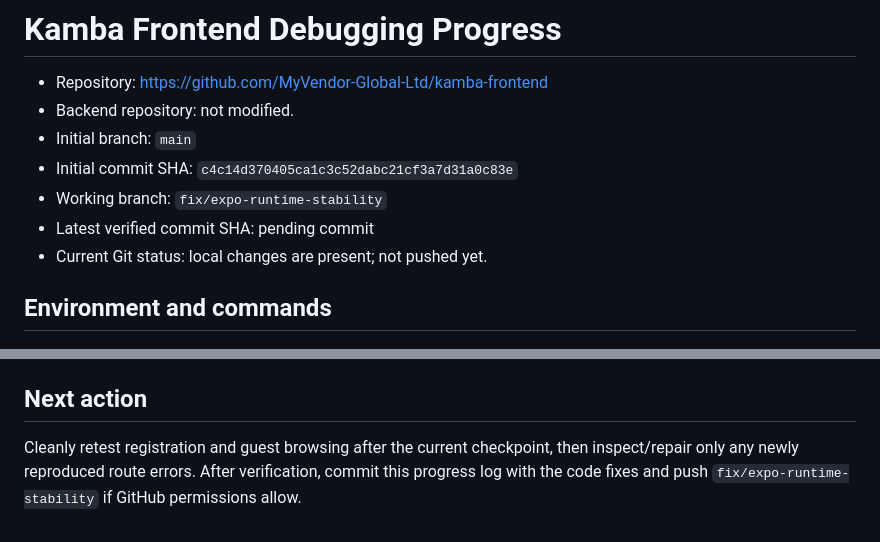
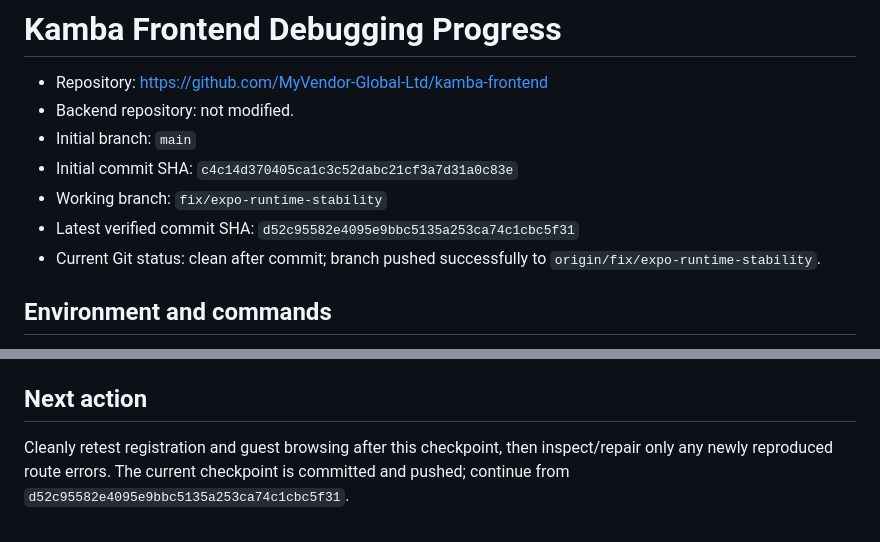
Before and after one commit to MyVendor-Global-Ltd/kamba-frontend, a Markdown page: DEBUGGING_PROGRESS.md, 2 parts joined by grey strips. Drawn GitHub-style.

Commit message:
docs: record Expo stabilization checkpoint

```diff
--- a/DEBUGGING_PROGRESS.md
+++ b/DEBUGGING_PROGRESS.md
@@ -5,8 +5,8 @@
 - Initial branch: `main`
 - Initial commit SHA: `c4c14d370405ca1c3c52dabc21cf3a7d31a0c83e`
 - Working branch: `fix/expo-runtime-stability`
-- Latest verified commit SHA: pending commit
-- Current Git status: local changes are present; not pushed yet.
+- Latest verified commit SHA: `d52c95582e4095e9bbc5135a253ca74c1cbc5f31`
+- Current Git status: clean after commit; branch pushed successfully to `origin/fix/expo-runtime-stability`.
 
 ## Environment and commands
 
@@ -48,4 +48,4 @@
 
 ## Next action
 
-Cleanly retest registration and guest browsing after the current checkpoint, then inspect/repair only any newly reproduced route errors. After verification, commit this progress log with the code fixes and push `fix/expo-runtime-stability` if GitHub permissions allow.
+Cleanly retest registration and guest browsing after this checkpoint, then inspect/repair only any newly reproduced route errors. The current checkpoint is committed and pushed; continue from `d52c95582e4095e9bbc5135a253ca74c1cbc5f31`.
```
